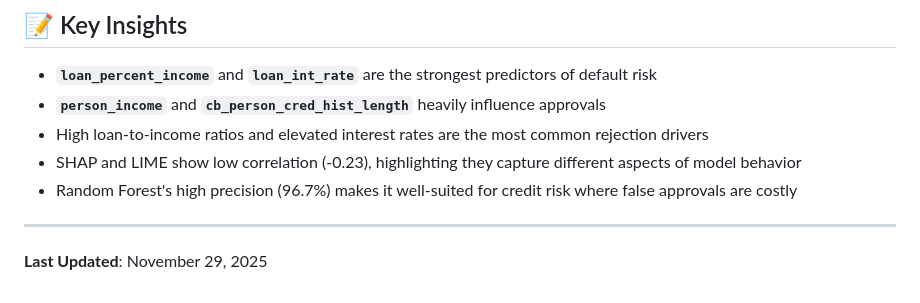
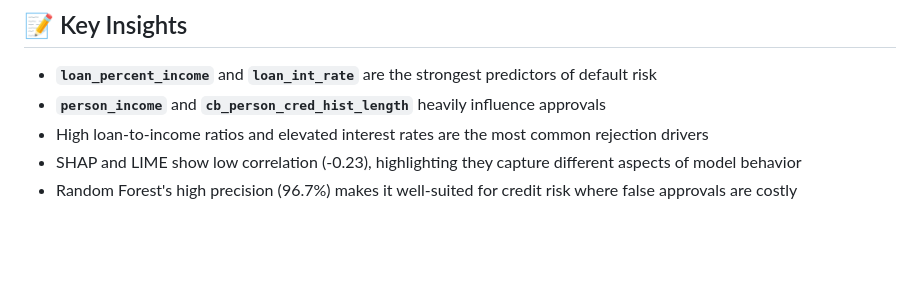
Before and after one commit to aswithabukka/Explainable-AI-Model-for-Financial-Decision-Shap-Lime-, a Markdown page: README.md, the part around the change. Rendered like a GitHub page; blank space fills up the shorter version.

Commit message:
Remove last updated date from README
Removed the last updated date from the README.

```diff
--- a/README.md
+++ b/README.md
@@ -238,7 +238,3 @@ This project is for **educational purposes only** (Kaggle Credit Risk dataset).
 - High loan-to-income ratios and elevated interest rates are the most common rejection drivers
 - SHAP and LIME show low correlation (-0.23), highlighting they capture different aspects of model behavior
 - Random Forest's high precision (96.7%) makes it well-suited for credit risk where false approvals are costly
-
----
-
-**Last Updated**: November 29, 2025
```
